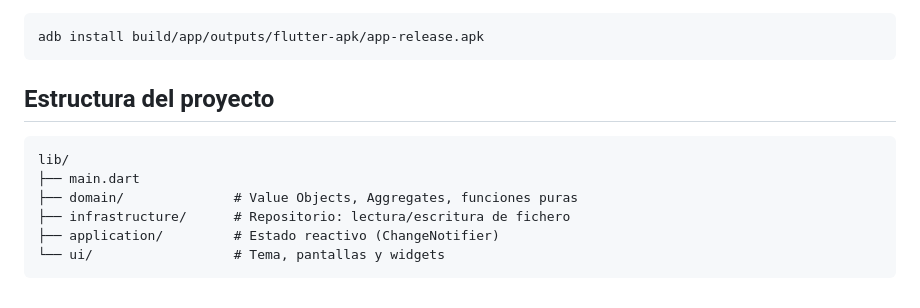
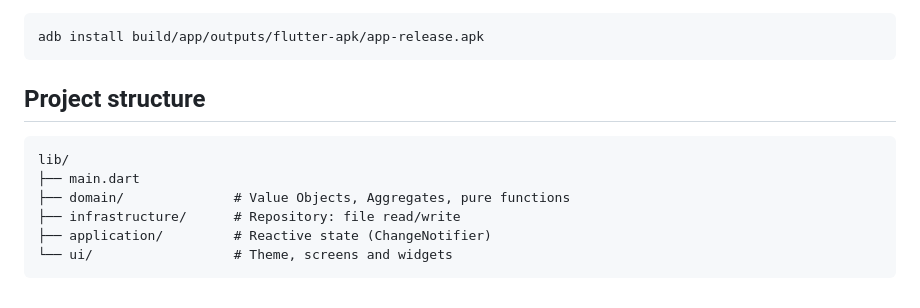
Before and after one commit to quiqueporta/don3txt, a Markdown page: README.md, the part around one of its changes. GitHub-like rendering.

````diff
--- a/README.md
+++ b/README.md
@@ -142,13 +160,13 @@ O directamente con `adb`:
 adb install build/app/outputs/flutter-apk/app-release.apk
 ```
 
-## Estructura del proyecto
+## Project structure
 
 ```
 lib/
 ├── main.dart
-├── domain/              # Value Objects, Aggregates, funciones puras
-├── infrastructure/      # Repositorio: lectura/escritura de fichero
-├── application/         # Estado reactivo (ChangeNotifier)
-└── ui/                  # Tema, pantallas y widgets
+├── domain/              # Value Objects, Aggregates, pure functions
+├── infrastructure/      # Repository: file read/write
+├── application/         # Reactive state (ChangeNotifier)
+└── ui/                  # Theme, screens and widgets
 ```
````
Also changed, not shown: other parts of README.md (+74 -56 lines).
